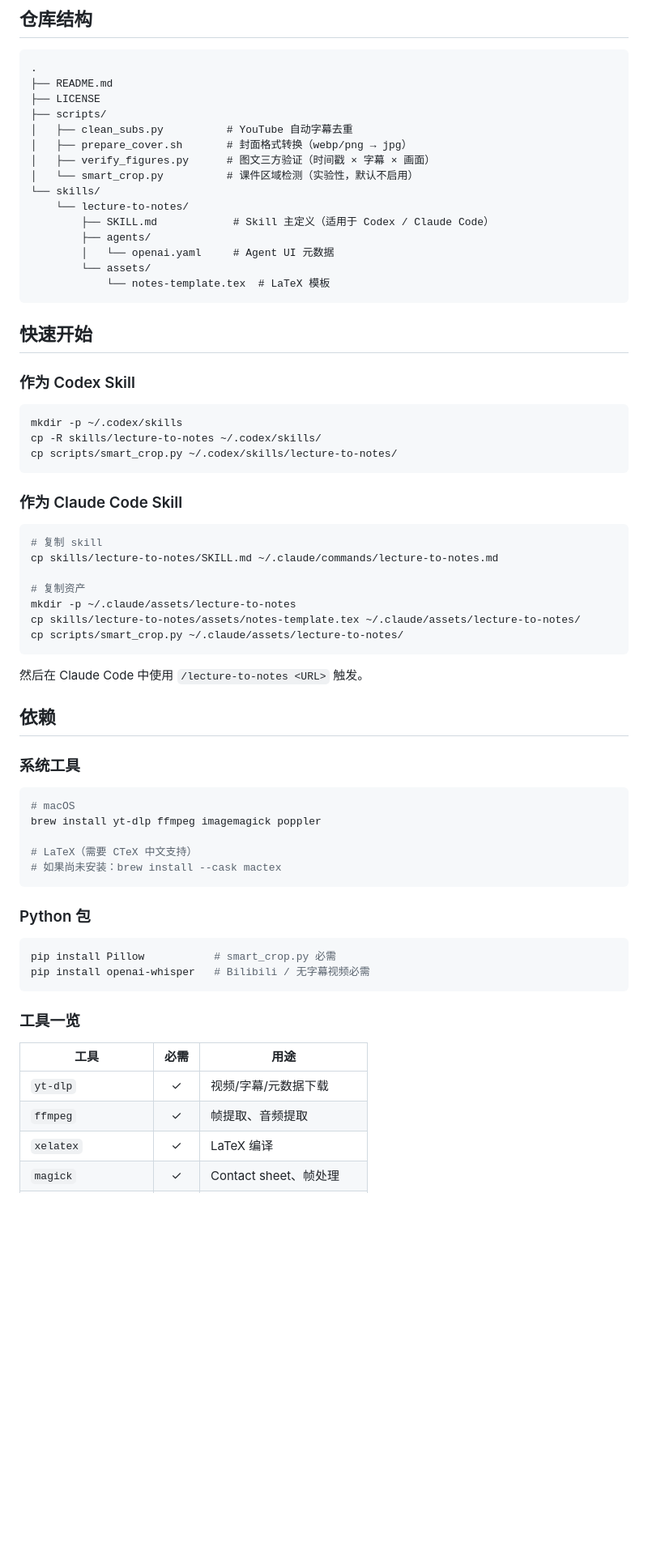
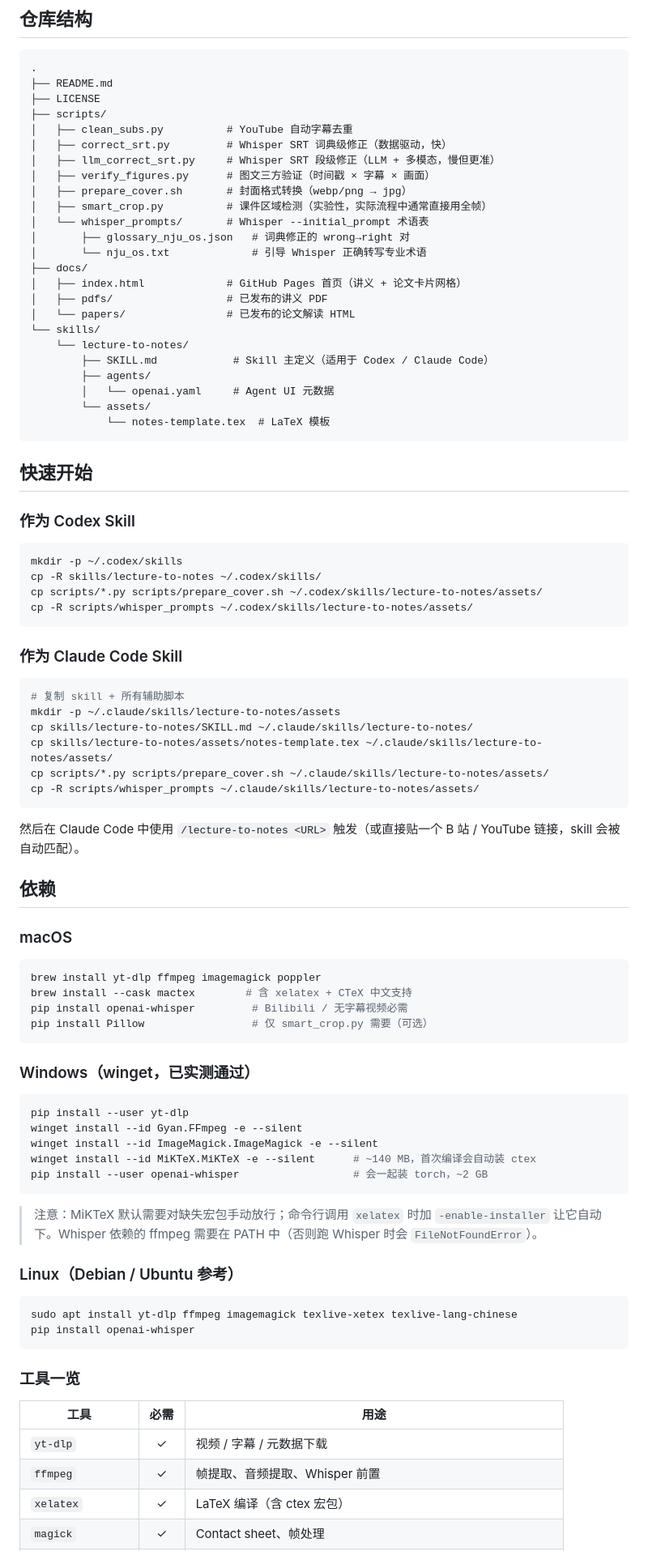
Before and after one commit to ysyecust/lecture-to-notes, a Markdown page: README.md, the part around one of its changes. Shown at 81% size. GitHub-like rendering; blank space fills up the shorter version.

````diff
--- a/README.md
+++ b/README.md
@@ -28,9 +28,18 @@
 ├── LICENSE
 ├── scripts/
 │   ├── clean_subs.py          # YouTube 自动字幕去重
+│   ├── correct_srt.py         # Whisper SRT 词典级修正（数据驱动，快）
+│   ├── llm_correct_srt.py     # Whisper SRT 段级修正（LLM + 多模态，慢但更准）
+│   ├── verify_figures.py      # 图文三方验证（时间戳 × 字幕 × 画面）
 │   ├── prepare_cover.sh       # 封面格式转换（webp/png → jpg）
-│   ├── verify_figures.py      # 图文三方验证（时间戳 × 字幕 × 画面）
-│   └── smart_crop.py          # 课件区域检测（实验性，默认不启用）
+│   ├── smart_crop.py          # 课件区域检测（实验性，实际流程中通常直接用全帧）
+│   └── whisper_prompts/       # Whisper --initial_prompt 术语表
+│       ├── glossary_nju_os.json   # 词典修正的 wrong→right 对
+│       └── nju_os.txt             # 引导 Whisper 正确转写专业术语
+├── docs/
+│   ├── index.html             # GitHub Pages 首页（讲义 + 论文卡片网格）
+│   ├── pdfs/                  # 已发布的讲义 PDF
+│   └── papers/                # 已发布的论文解读 HTML
 └── skills/
     └── lecture-to-notes/
         ├── SKILL.md            # Skill 主定义（适用于 Codex / Claude Code）
@@ -47,47 +56,58 @@
 ```bash
 mkdir -p ~/.codex/skills
 cp -R skills/lecture-to-notes ~/.codex/skills/
-cp scripts/smart_crop.py ~/.codex/skills/lecture-to-notes/
+cp scripts/*.py scripts/prepare_cover.sh ~/.codex/skills/lecture-to-notes/assets/
+cp -R scripts/whisper_prompts ~/.codex/skills/lecture-to-notes/assets/
 ```
 
 ### 作为 Claude Code Skill
 
 ```bash
-# 复制 skill
-cp skills/lecture-to-notes/SKILL.md ~/.claude/commands/lecture-to-notes.md
-
-# 复制资产
-mkdir -p ~/.claude/assets/lecture-to-notes
-cp skills/lecture-to-notes/assets/notes-template.tex ~/.claude/assets/lecture-to-notes/
-cp scripts/smart_crop.py ~/.claude/assets/lecture-to-notes/
+# 复制 skill + 所有辅助脚本
+mkdir -p ~/.claude/skills/lecture-to-notes/assets
+cp skills/lecture-to-notes/SKILL.md ~/.claude/skills/lecture-to-notes/
+cp skills/lecture-to-notes/assets/notes-template.tex ~/.claude/skills/lecture-to-notes/assets/
+cp scripts/*.py scripts/prepare_cover.sh ~/.claude/skills/lecture-to-notes/assets/
+cp -R scripts/whisper_prompts ~/.claude/skills/lecture-to-notes/assets/
 ```
 
-然后在 Claude Code 中使用 `/lecture-to-notes <URL>` 触发。
+然后在 Claude Code 中使用 `/lecture-to-notes <URL>` 触发（或直接贴一个 B 站 / YouTube 链接，skill 会被自动匹配）。
 
 ## 依赖
 
-### 系统工具
+### macOS
 
 ```bash
-# macOS
 brew install yt-dlp ffmpeg imagemagick poppler
-
-# LaTeX（需要 CTeX 中文支持）
-# 如果尚未安装：brew install --cask mactex
+brew install --cask mactex        # 含 xelatex + CTeX 中文支持
+pip install openai-whisper         # Bilibili / 无字幕视频必需
+pip install Pillow                 # 仅 smart_crop.py 需要（可选）
 ```
 
-### Python 包
+### Windows（winget，已实测通过）
+
+```powershell
+pip install --user yt-dlp
+winget install --id Gyan.FFmpeg -e --silent
+winget install --id ImageMagick.ImageMagick -e --silent
+winget install --id MiKTeX.MiKTeX -e --silent      # ~140 MB，首次编译会自动装 ctex
+pip install --user openai-whisper                  # 会一起装 torch，~2 GB
+```
+
+> 注意：MiKTeX 默认需要对缺失宏包手动放行；命令行调用 `xelatex` 时加 `-enable-installer` 让它自动下。Whisper 依赖的 ffmpeg 需要在 PATH 中（否则跑 Whisper 时会 `FileNotFoundError`）。
+
+### Linux（Debian / Ubuntu 参考）
 
 ```bash
-pip install Pillow           # smart_crop.py 必需
-pip install openai-whisper   # Bilibili / 无字幕视频必需
+sudo apt install yt-dlp ffmpeg imagemagick texlive-xetex texlive-lang-chinese
+pip install openai-whisper
 ```
 
 ### 工具一览
 
 | 工具 | 必需 | 用途 |
 |------|:---:|------|
-| `yt-dlp` | ✓ | 视频/字幕/元数据下载 |
-| `ffmpeg` | ✓ | 帧提取、音频提取 |
-| `xelatex` | ✓ | LaTeX 编译 |
+| `yt-dlp` | ✓ | 视频 / 字幕 / 元数据下载 |
+| `ffmpeg` | ✓ | 帧提取、音频提取、Whisper 前置 |
+| `xelatex` | ✓ | LaTeX 编译（含 ctex 宏包） |
 | `magick` | ✓ | Contact sheet、帧处理 |
````
Also changed, not shown: other parts of README.md (+21 -6 lines), skills/lecture-to-notes/SKILL.md (+29 -2 lines).
